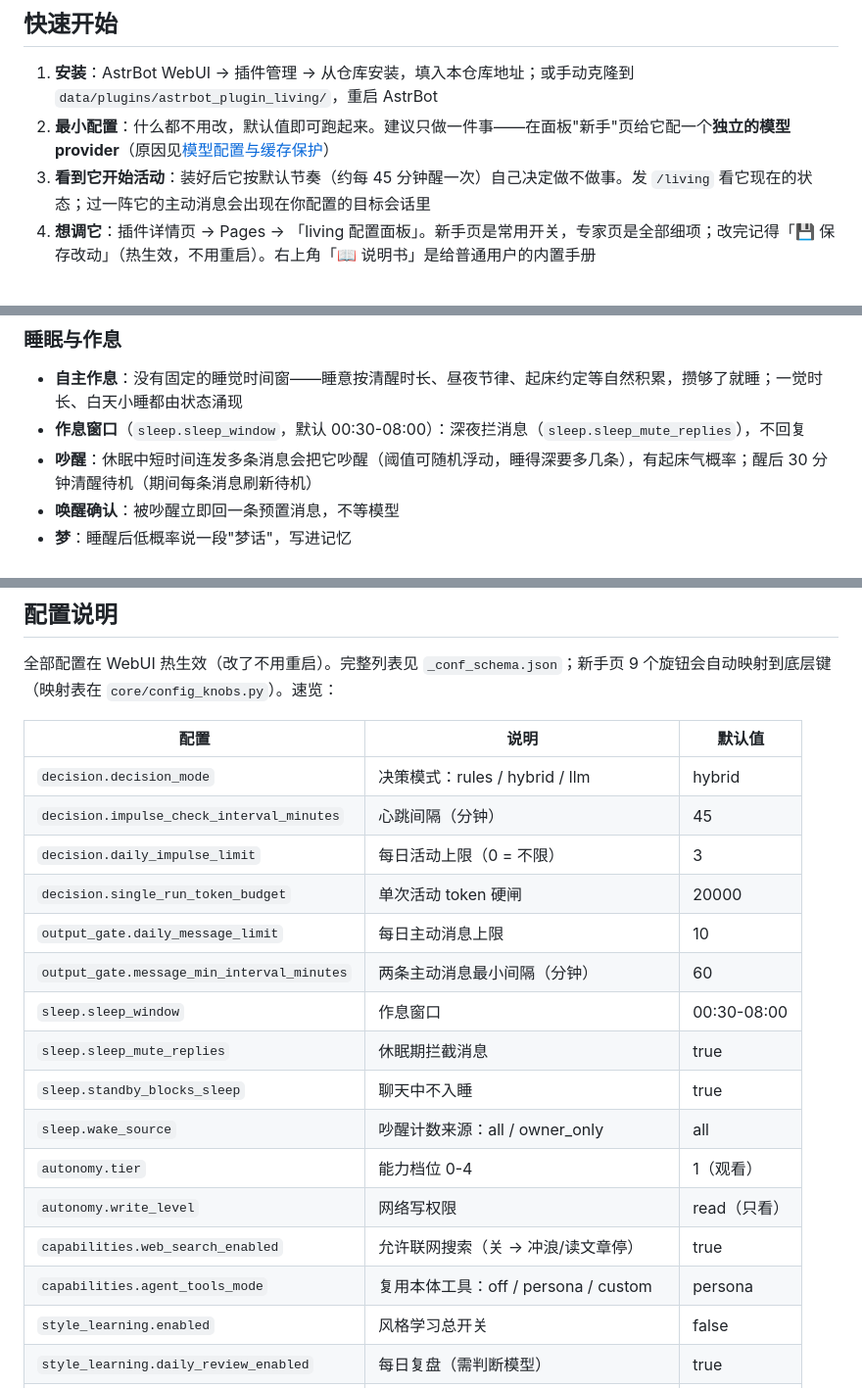
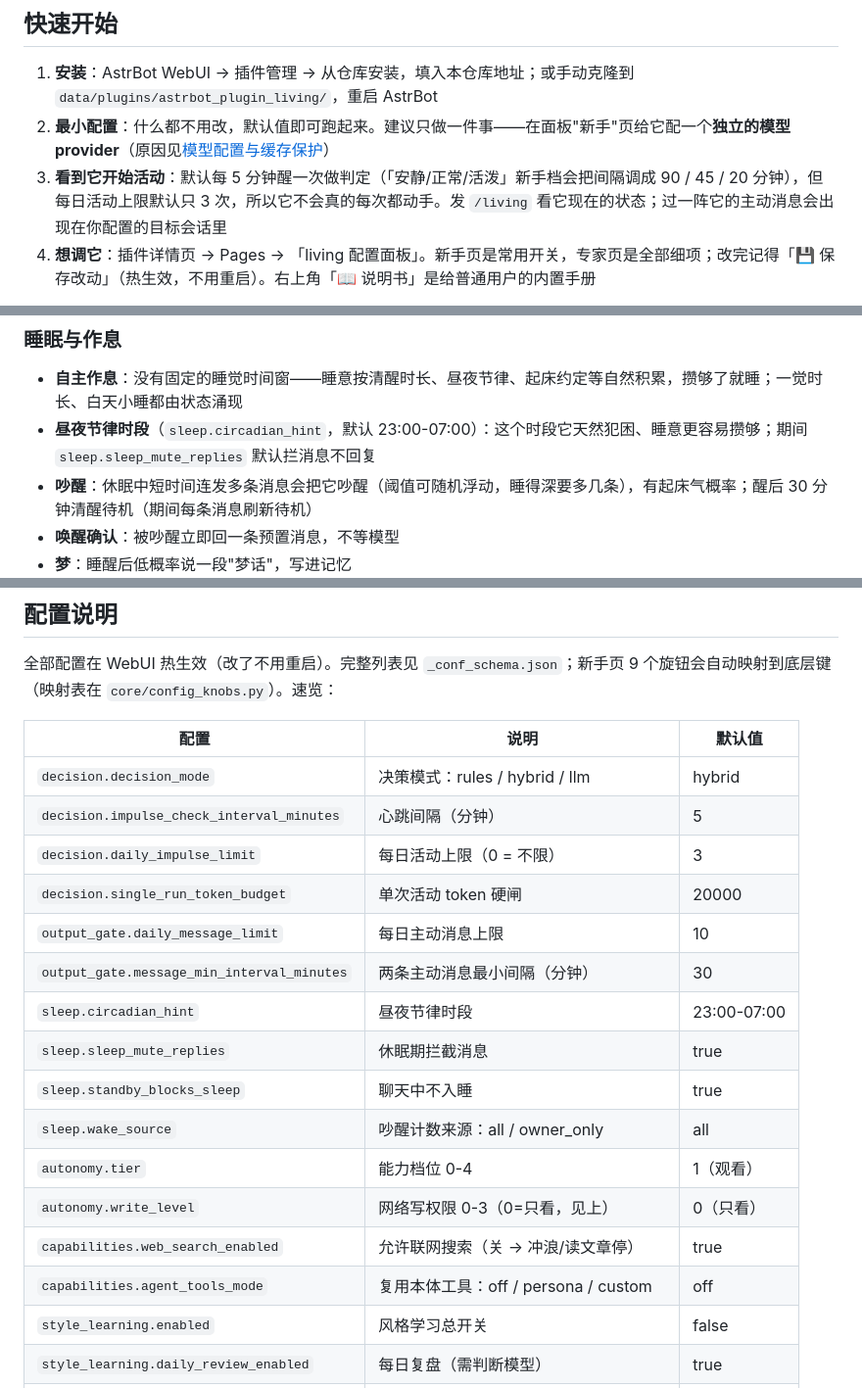
Before and after one commit to ave-Nijika/astrbot-living, a Markdown page: README.md, 3 parts joined by grey strips. Shown at 98% size. GitHub-like rendering.

```diff
--- a/README.md
+++ b/README.md
@@ -17,7 +17,7 @@
 
 1. **安装**：AstrBot WebUI → 插件管理 → 从仓库安装，填入本仓库地址；或手动克隆到 `data/plugins/astrbot_plugin_living/`，重启 AstrBot
 2. **最小配置**：什么都不用改，默认值即可跑起来。建议只做一件事——在面板"新手"页给它配一个**独立的模型 provider**（原因见[模型配置与缓存保护](#模型配置与缓存保护)）
-3. **看到它开始活动**：装好后它按默认节奏（约每 45 分钟醒一次）自己决定做不做事。发 `/living` 看它现在的状态；过一阵它的主动消息会出现在你配置的目标会话里
+3. **看到它开始活动**：默认每 5 分钟醒一次做判定（「安静/正常/活泼」新手档会把间隔调成 90 / 45 / 20 分钟），但每日活动上限默认只 3 次，所以它不会真的每次都动手。发 `/living` 看它现在的状态；过一阵它的主动消息会出现在你配置的目标会话里
 4. **想调它**：插件详情页 → Pages → 「living 配置面板」。新手页是常用开关，专家页是全部细项；改完记得「💾 保存改动」（热生效，不用重启）。右上角「📖 说明书」是给普通用户的内置手册
 
 可选搭配：[astrbot_plugin_livingmemory](https://github.com/lxfight-s-Astrbot-Plugins/astrbot_plugin_livingmemory)（长期记忆 + 知识图谱，不装则降级内置 SQLite 后端）；Playwright 的 Chromium 内核（真实浏览器能力，见[浏览器能力（可选安装）](#浏览器能力可选安装)）。
@@ -52,7 +52,7 @@
 ### 睡眠与作息
 
 - **自主作息**：没有固定的睡觉时间窗——睡意按清醒时长、昼夜节律、起床约定等自然积累，攒够了就睡；一觉时长、白天小睡都由状态涌现
-- **作息窗口**（`sleep.sleep_window`，默认 00:30-08:00）：深夜拦消息（`sleep.sleep_mute_replies`），不回复
+- **昼夜节律时段**（`sleep.circadian_hint`，默认 23:00-07:00）：这个时段它天然犯困、睡意更容易攒够；期间 `sleep.sleep_mute_replies` 默认拦消息不回复
 - **吵醒**：休眠中短时间连发多条消息会把它吵醒（阈值可随机浮动，睡得深要多几条），有起床气概率；醒后 30 分钟清醒待机（期间每条消息刷新待机）
 - **唤醒确认**：被吵醒立即回一条预置消息，不等模型
 - **梦**：睡醒后低概率说一段"梦话"，写进记忆
@@ -152,19 +152,19 @@
 | 配置 | 说明 | 默认值 |
 |---|---|---|
 | `decision.decision_mode` | 决策模式：rules / hybrid / llm | hybrid |
-| `decision.impulse_check_interval_minutes` | 心跳间隔（分钟） | 45 |
+| `decision.impulse_check_interval_minutes` | 心跳间隔（分钟） | 5 |
 | `decision.daily_impulse_limit` | 每日活动上限（0 = 不限） | 3 |
 | `decision.single_run_token_budget` | 单次活动 token 硬闸 | 20000 |
 | `output_gate.daily_message_limit` | 每日主动消息上限 | 10 |
-| `output_gate.message_min_interval_minutes` | 两条主动消息最小间隔（分钟） | 60 |
-| `sleep.sleep_window` | 作息窗口 | 00:30-08:00 |
+| `output_gate.message_min_interval_minutes` | 两条主动消息最小间隔（分钟） | 30 |
+| `sleep.circadian_hint` | 昼夜节律时段 | 23:00-07:00 |
 | `sleep.sleep_mute_replies` | 休眠期拦截消息 | true |
 | `sleep.standby_blocks_sleep` | 聊天中不入睡 | true |
 | `sleep.wake_source` | 吵醒计数来源：all / owner_only | all |
 | `autonomy.tier` | 能力档位 0-4 | 1（观看） |
-| `autonomy.write_level` | 网络写权限 | read（只看） |
+| `autonomy.write_level` | 网络写权限 0-3（0=只看，见上） | 0（只看） |
 | `capabilities.web_search_enabled` | 允许联网搜索（关 → 冲浪/读文章停） | true |
-| `capabilities.agent_tools_mode` | 复用本体工具：off / persona / custom | persona |
+| `capabilities.agent_tools_mode` | 复用本体工具：off / persona / custom | off |
 | `style_learning.enabled` | 风格学习总开关 | false |
 | `style_learning.daily_review_enabled` | 每日复盘（需判断模型） | true |
 | `judge.mode` | 判断模型档位：off / local / api | off |
```
Also changed, not shown: other parts of README.md (+1 -1 lines), README_EN.md (+7 -7 lines).
